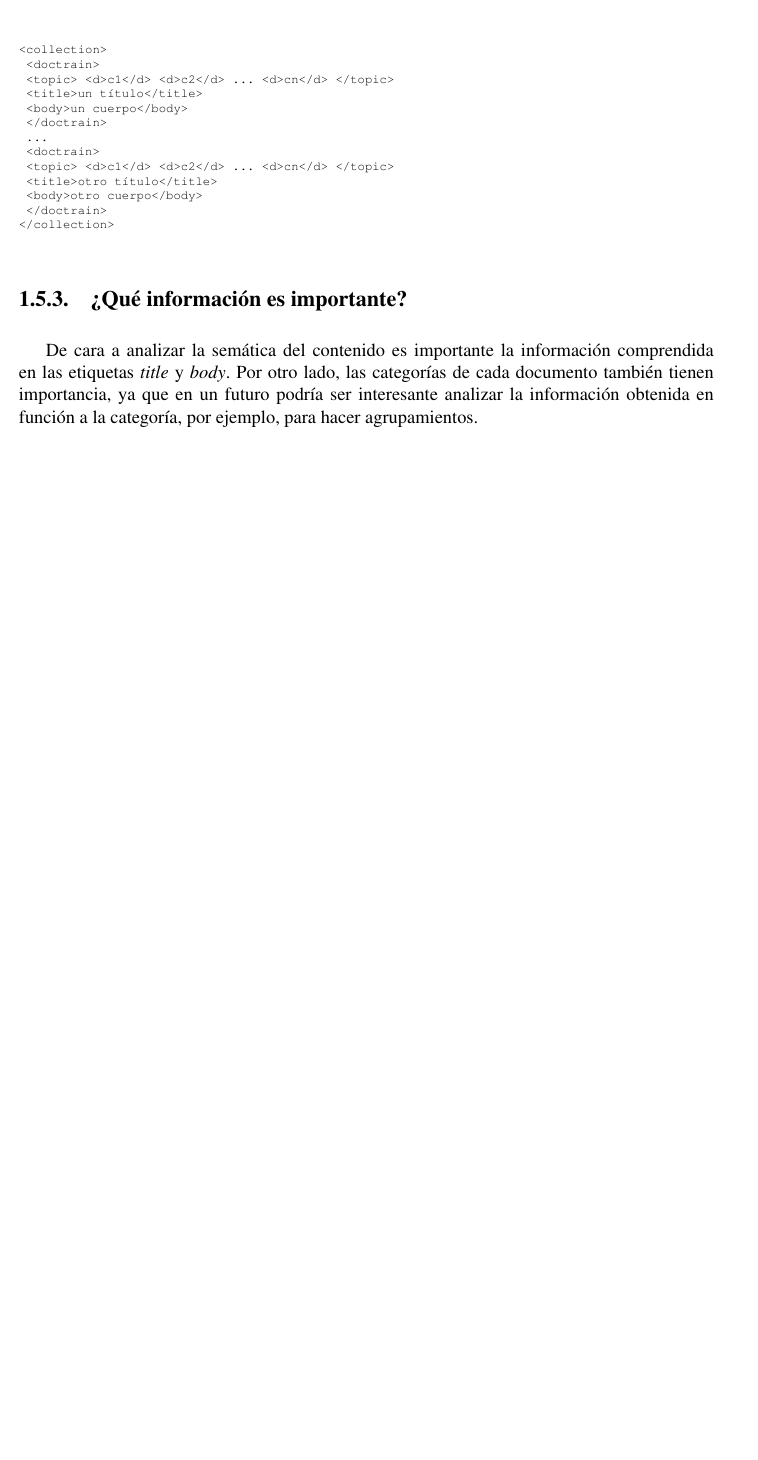
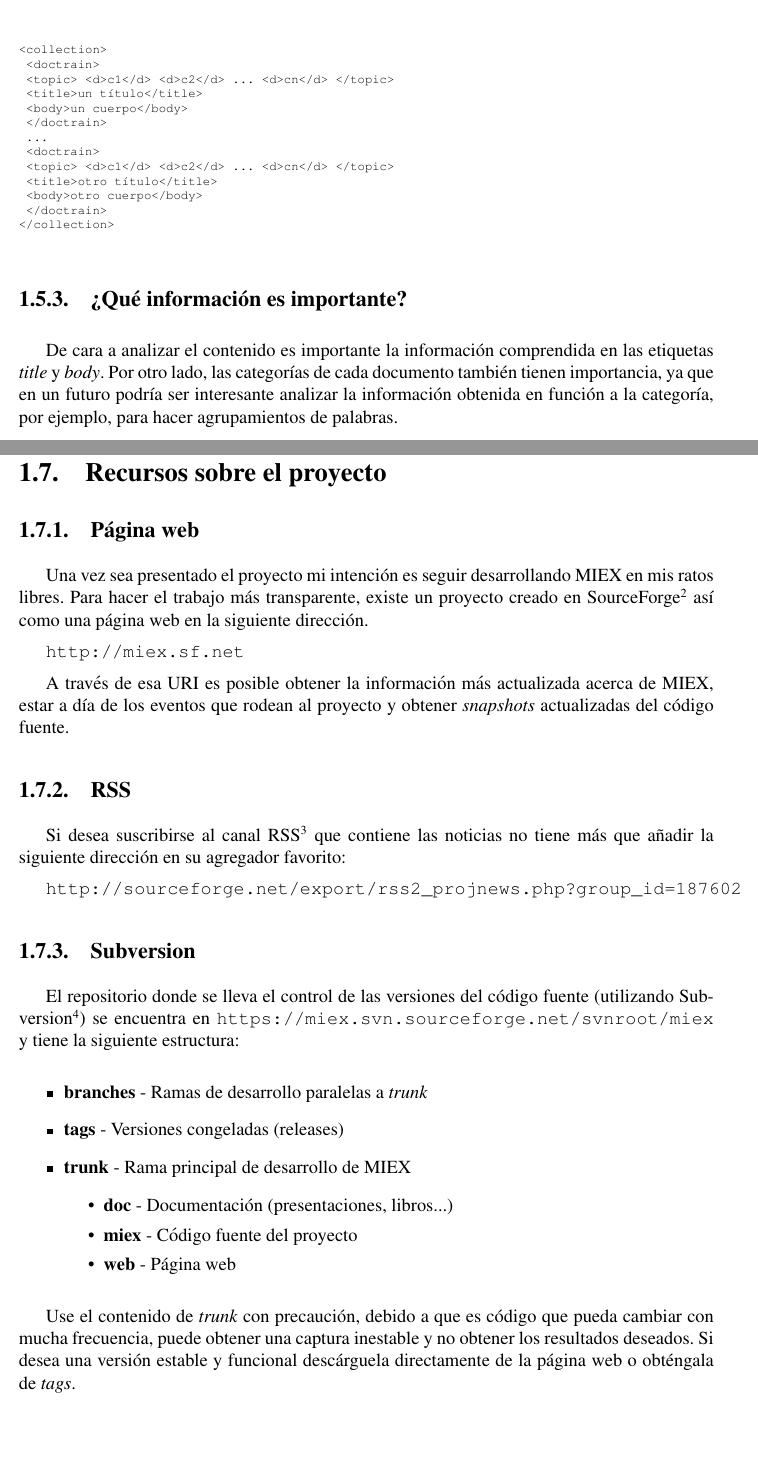
Before and after one commit to nbarrientos/miex, a LaTeX book (doc/pfc/miex.tex, which reads doc/pfc/introduccion/entradas.tex, doc/pfc/introduccion/recursos.tex): part of page 22 of 42 before the commit and two parts of pages 22 and 24 of 42 after it, the two joined at a grey line, cut so that both start at the same text, the shorter picture padded with empty space. Compiled offline with pdfLaTeX; the source files are stored in an older character set and shown here as Unicode.

Commit message:
[doc]
git-svn-id: https://miex.svn.sourceforge.net/svnroot/miex/trunk@129 a2f631d4-a627-0410-a9f9-a0524f6e3c5b

```diff
--- a/doc/pfc/introduccion/entradas.tex
+++ b/doc/pfc/introduccion/entradas.tex
@@ -77,11 +77,11 @@ genéricamente de esta forma:
 
 \subsection{¿Qué información es importante?}
 
-De cara a analizar la semática del contenido es importante la información
-comprendida en las etiquetas \textit{title} y \textit{body}. Por otro lado, las
-categorías de cada documento también tienen importancia, ya que en un futuro
-podría ser interesante analizar la información obtenida en función a la
-categoría, por ejemplo, para hacer agrupamientos.
+De cara a analizar el contenido es importante la información comprendida en las
+etiquetas \textit{title} y \textit{body}. Por otro lado, las categorías de cada
+documento también tienen importancia, ya que en un futuro podría ser interesante
+analizar la información obtenida en función a la categoría, por ejemplo, para
+hacer agrupamientos de palabras.
 
 \subsection{Ejemplo de una colección}
 
--- /dev/null
+++ b/doc/pfc/introduccion/recursos.tex
@@ -0,0 +1,46 @@
+\section{Recursos sobre el proyecto}
+
+\subsection{Página web}
+
+Una vez sea presentado el proyecto mi intención es seguir desarrollando
+MIEX en mis ratos libres. Para hacer el trabajo más transparente, existe un
+proyecto creado en SourceForge\footnote{http://www.sourceforge.net} así como una
+página web en la siguiente dirección.
+
+\url{http://miex.sf.net}
+
+A través de esa URI es posible obtener la información más actualizada acerca de
+MIEX, estar a día de los eventos que rodean al proyecto y obtener
+\textit{snapshots} actualizadas del código fuente.
+
+\subsection{RSS}
+
+Si desea suscribirse al canal RSS\footnote{http://es.wikipedia.org/wiki/RSS} que
+contiene las noticias no tiene más que añadir la siguiente dirección en su
+agregador favorito:
+
+\url{http://sourceforge.net/export/rss2_projnews.php?group_id=187602}
+
+\subsection{Subversion}
+
+El repositorio donde se lleva el control de las versiones del código fuente
+(utilizando Subversion\footnote{http://subversion.tigris.org/}) se
+encuentra en \url{https://miex.svn.sourceforge.net/svnroot/miex} y tiene la
+siguiente estructura:
+
+\begin{itemize}
+	\item \textbf{branches} - Ramas de desarrollo paralelas a
+\textit{trunk}
+	\item \textbf{tags} - Versiones congeladas (releases)
+	\item \textbf{trunk} - Rama principal de desarrollo de MIEX
+	\begin{itemize}
+		\item \textbf{doc} - Documentación (presentaciones, libros...)
+		\item \textbf{miex} - Código fuente del proyecto
+		\item \textbf{web} - Página web
+	\end{itemize}
+\end{itemize}
+
+Use el contenido de \textit{trunk} con precaución, debido a que es código que
+pueda cambiar con mucha frecuencia, puede obtener una captura inestable y no
+obtener los resultados deseados. Si desea una versión estable y funcional
+descárguela directamente de la página web o obténgala de \textit{tags}.
--- a/doc/pfc/miex.tex
+++ b/doc/pfc/miex.tex
@@ -30,11 +30,11 @@
 
 \title{\TituloPFCnorm}
 \author{\AutorPFC}
-\date{Junio de 2007}
+\date{Septiembre de 2007}
 
 \begin{document}
 
-% Arabic page numbers after the main content starts
+% Arabic page numbers before the main content
 \frontmatter
 
 % Crear portadas
```
Also changed, not shown: doc/pfc/introduccion.tex (+2 -0 lines), doc/pfc/introduccion/objetivos.tex (+1 -1 lines), doc/pfc/metodologia.tex (+1 -1 lines), doc/pfc/introduccion/entradas.tex (5 more changed lines), doc/pfc/miex.tex (2 more changed lines).
